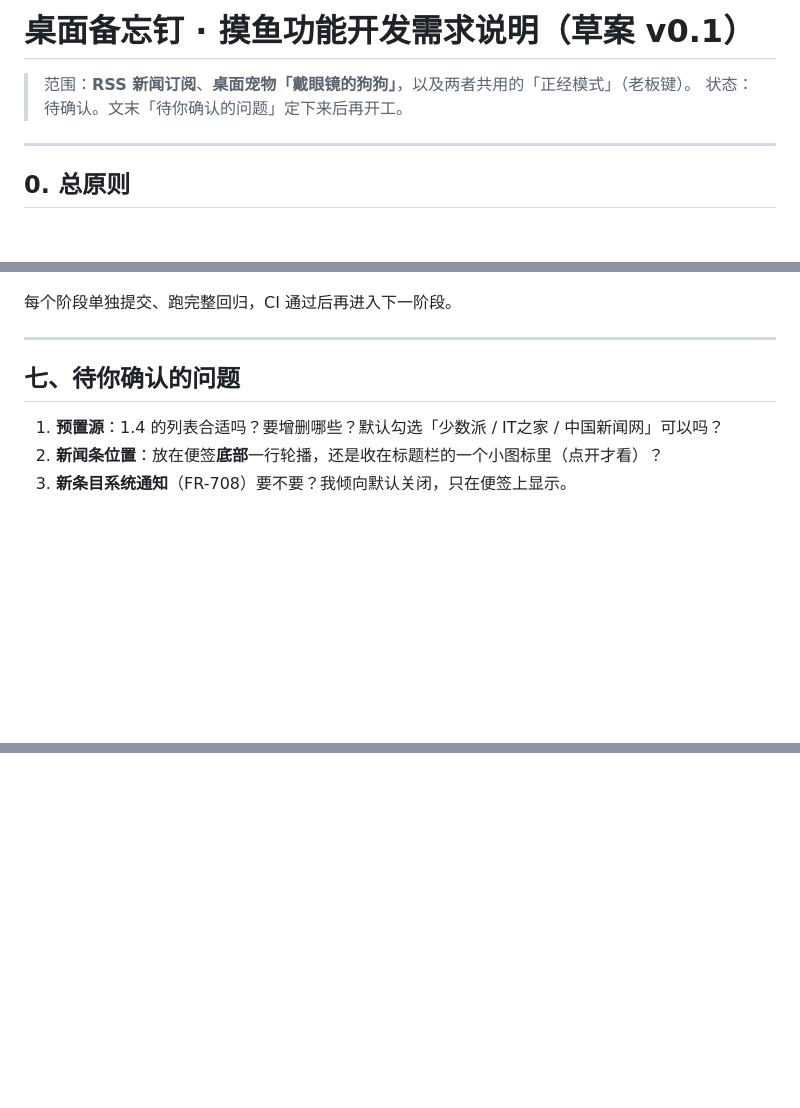
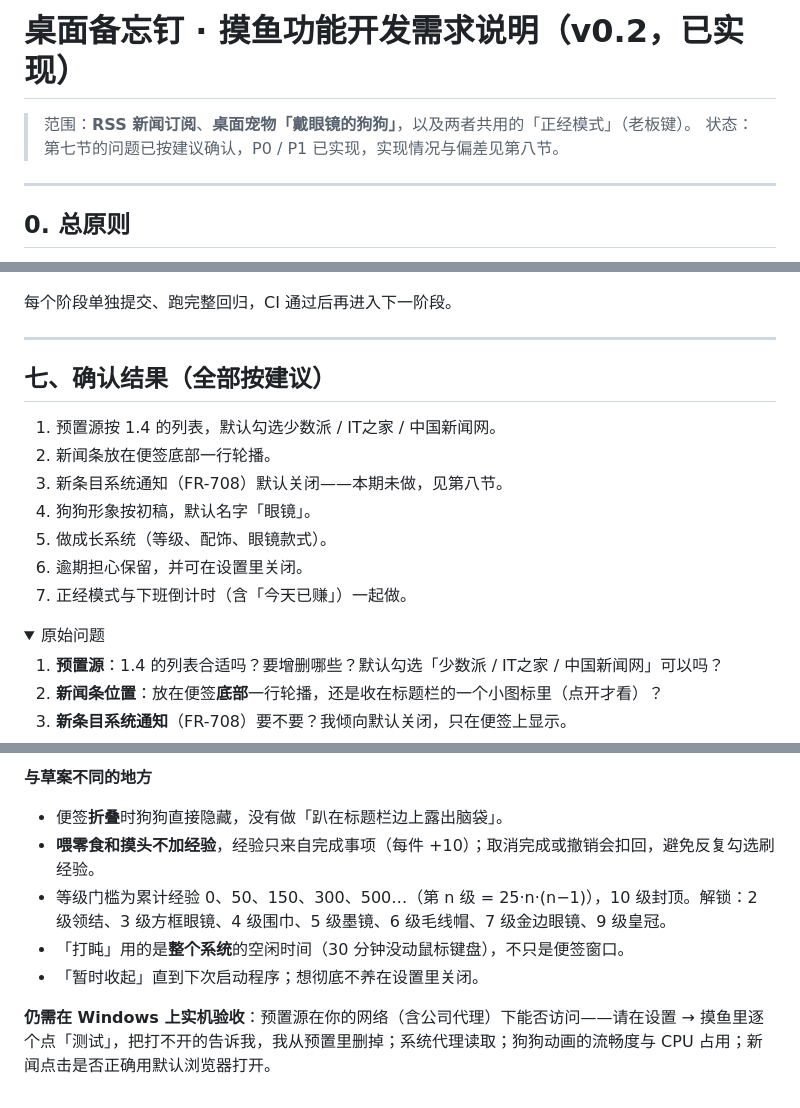
Before and after one commit to chenonestar/DeskPin-Memo, a Markdown page: docs/摸鱼功能需求说明.md, 3 parts joined by grey strips. GitHub-like rendering; folded sections open; blank space fills up the shorter version.

```diff
--- a/docs/摸鱼功能需求说明.md
+++ b/docs/摸鱼功能需求说明.md
@@ -1,7 +1,7 @@
-# 桌面备忘钉 · 摸鱼功能开发需求说明（草案 v0.1）
+# 桌面备忘钉 · 摸鱼功能开发需求说明（v0.2，已实现）
 
 > 范围：**RSS 新闻订阅**、**桌面宠物「戴眼镜的狗狗」**，以及两者共用的「正经模式」（老板键）。
-> 状态：待确认。文末「待你确认的问题」定下来后再开工。
+> 状态：第七节的问题已按建议确认，P0 / P1 已实现，实现情况与偏差见第八节。
 
 ---
 
@@ -173,7 +173,18 @@ RSS 是**定时拉取**，不是服务器推送。最短间隔 15 分钟（再
 
 ---
 
-## 七、待你确认的问题
+## 七、确认结果（全部按建议）
+
+1. 预置源按 1.4 的列表，默认勾选少数派 / IT之家 / 中国新闻网。
+2. 新闻条放在便签底部一行轮播。
+3. 新条目系统通知（FR-708）默认关闭——本期未做，见第八节。
+4. 狗狗形象按初稿，默认名字「眼镜」。
+5. 做成长系统（等级、配饰、眼镜款式）。
+6. 逾期担心保留，并可在设置里关闭。
+7. 正经模式与下班倒计时（含「今天已赚」）一起做。
+
+<details><summary>原始问题</summary>
+
 
 1. **预置源**：1.4 的列表合适吗？要增删哪些？默认勾选「少数派 / IT之家 / 中国新闻网」可以吗？
 2. **新闻条位置**：放在便签**底部**一行轮播，还是收在标题栏的一个小图标里（点开才看）？
@@ -184,0 +221,9 @@ RSS 是**定时拉取**，不是服务器推送。最短间隔 15 分钟（再
+**与草案不同的地方**
+
+- 便签**折叠**时狗狗直接隐藏，没有做「趴在标题栏边上露出脑袋」。
+- **喂零食和摸头不加经验**，经验只来自完成事项（每件 +10）；取消完成或撤销会扣回，避免反复勾选刷经验。
+- 等级门槛为累计经验 0、50、150、300、500…（第 n 级 = 25·n·(n−1)），10 级封顶。解锁：2 级领结、3 级方框眼镜、4 级围巾、5 级墨镜、6 级毛线帽、7 级金边眼镜、9 级皇冠。
+- 「打盹」用的是**整个系统**的空闲时间（30 分钟没动鼠标键盘），不只是便签窗口。
+- 「暂时收起」直到下次启动程序；想彻底不养在设置里关闭。
+
+**仍需在 Windows 上实机验收**：预置源在你的网络（含公司代理）下能否访问——请在设置 → 摸鱼里逐个点「测试」，把打不开的告诉我，我从预置里删掉；系统代理读取；狗狗动画的流畅度与 CPU 占用；新闻点击是否正确用默认浏览器打开。
```
Also changed, not shown: other parts of docs/摸鱼功能需求说明.md (+26 -1 lines), README.md (+2 -1 lines), docs/images/fun-sticky.png (added), docs/images/pet-moods.png (added), 15 other files.
